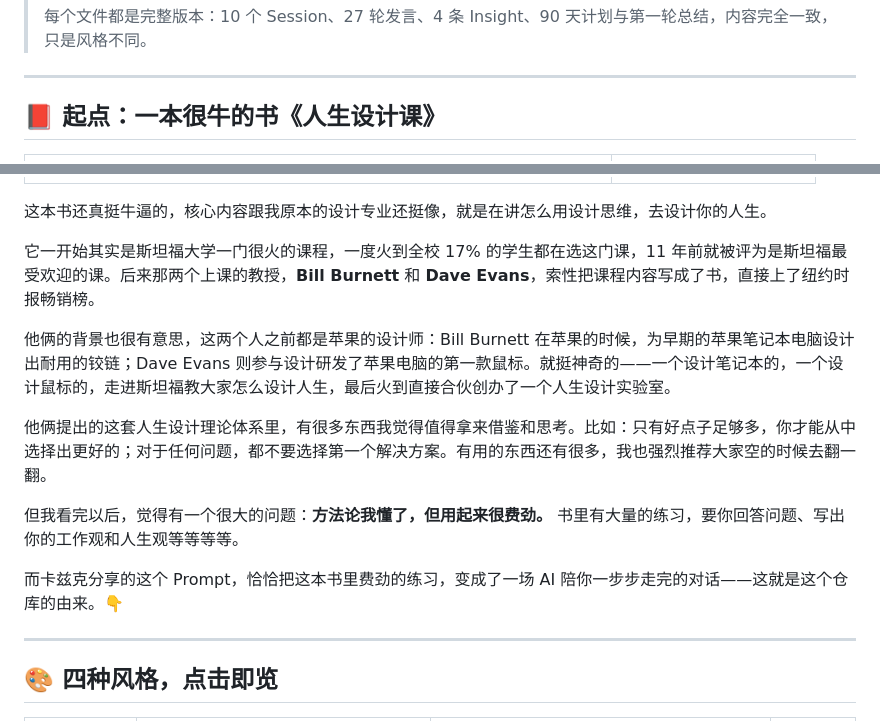
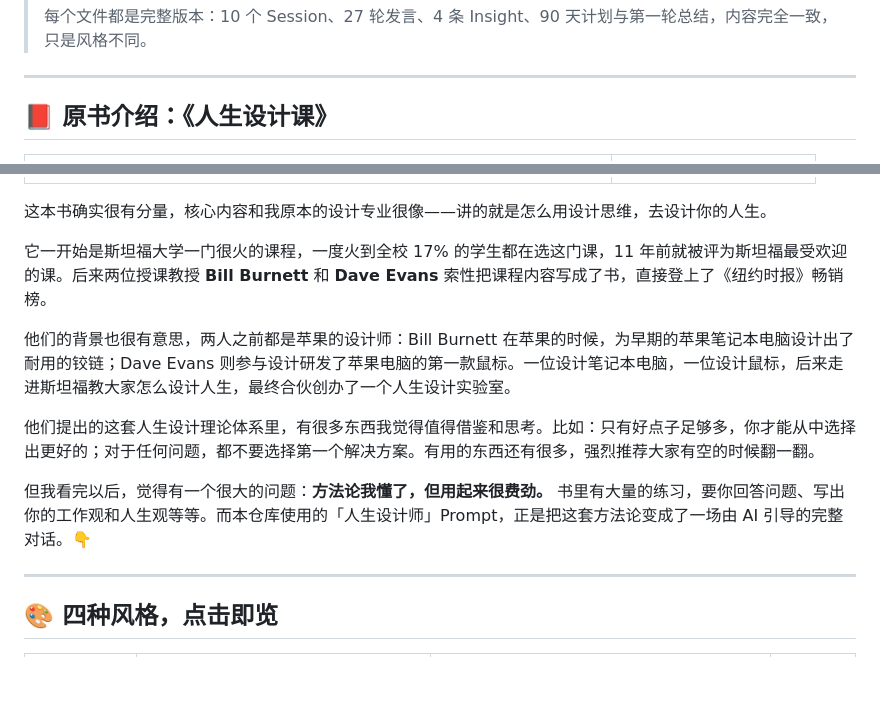
Before and after one commit to Snoop2023/life-designer, a Markdown page: README.md, 2 parts joined by grey strips. Rendered like a GitHub page; blank space fills up the shorter version.

Commit message:
README 原书介绍改用原文润色版

```diff
--- a/README.md
+++ b/README.md
@@ -6,22 +6,20 @@
 
 ---
 
-## 📕 起点：一本很牛的书《人生设计课》
+## 📕 原书介绍：《人生设计课》
 
 | ![《人生设计课》中文版封面](assets/book-cover.png) | ![Bill Burnett 与 Dave Evans](assets/bill-and-dave.png) |
 |:---:|:---:|
 
-这本书还真挺牛逼的，核心内容跟我原本的设计专业还挺像，就是在讲怎么用设计思维，去设计你的人生。
+这本书确实很有分量，核心内容和我原本的设计专业很像——讲的就是怎么用设计思维，去设计你的人生。
 
-它一开始其实是斯坦福大学一门很火的课程，一度火到全校 17% 的学生都在选这门课，11 年前就被评为是斯坦福最受欢迎的课。后来那两个上课的教授，**Bill Burnett** 和 **Dave Evans**，索性把课程内容写成了书，直接上了纽约时报畅销榜。
+它一开始是斯坦福大学一门很火的课程，一度火到全校 17% 的学生都在选这门课，11 年前就被评为斯坦福最受欢迎的课。后来两位授课教授 **Bill Burnett** 和 **Dave Evans** 索性把课程内容写成了书，直接登上了《纽约时报》畅销榜。
 
-他俩的背景也很有意思，这两个人之前都是苹果的设计师：Bill Burnett 在苹果的时候，为早期的苹果笔记本电脑设计出耐用的铰链；Dave Evans 则参与设计研发了苹果电脑的第一款鼠标。就挺神奇的——一个设计笔记本的，一个设计鼠标的，走进斯坦福教大家怎么设计人生，最后火到直接合伙创办了一个人生设计实验室。
+他们的背景也很有意思，两人之前都是苹果的设计师：Bill Burnett 在苹果的时候，为早期的苹果笔记本电脑设计出了耐用的铰链；Dave Evans 则参与设计研发了苹果电脑的第一款鼠标。一位设计笔记本电脑，一位设计鼠标，后来走进斯坦福教大家怎么设计人生，最终合伙创办了一个人生设计实验室。
 
-他俩提出的这套人生设计理论体系里，有很多东西我觉得值得拿来借鉴和思考。比如：只有好点子足够多，你才能从中选择出更好的；对于任何问题，都不要选择第一个解决方案。有用的东西还有很多，我也强烈推荐大家空的时候去翻一翻。
+他们提出的这套人生设计理论体系里，有很多东西我觉得值得借鉴和思考。比如：只有好点子足够多，你才能从中选择出更好的；对于任何问题，都不要选择第一个解决方案。有用的东西还有很多，强烈推荐大家有空的时候翻一翻。
 
-但我看完以后，觉得有一个很大的问题：**方法论我懂了，但用起来很费劲。** 书里有大量的练习，要你回答问题、写出你的工作观和人生观等等等等。
-
-而卡兹克分享的这个 Prompt，恰恰把这本书里费劲的练习，变成了一场 AI 陪你一步步走完的对话——这就是这个仓库的由来。👇
+但我看完以后，觉得有一个很大的问题：**方法论我懂了，但用起来很费劲。** 书里有大量的练习，要你回答问题、写出你的工作观和人生观等等。而本仓库使用的「人生设计师」Prompt，正是把这套方法论变成了一场由 AI 引导的完整对话。👇
 
 ---
 
```
